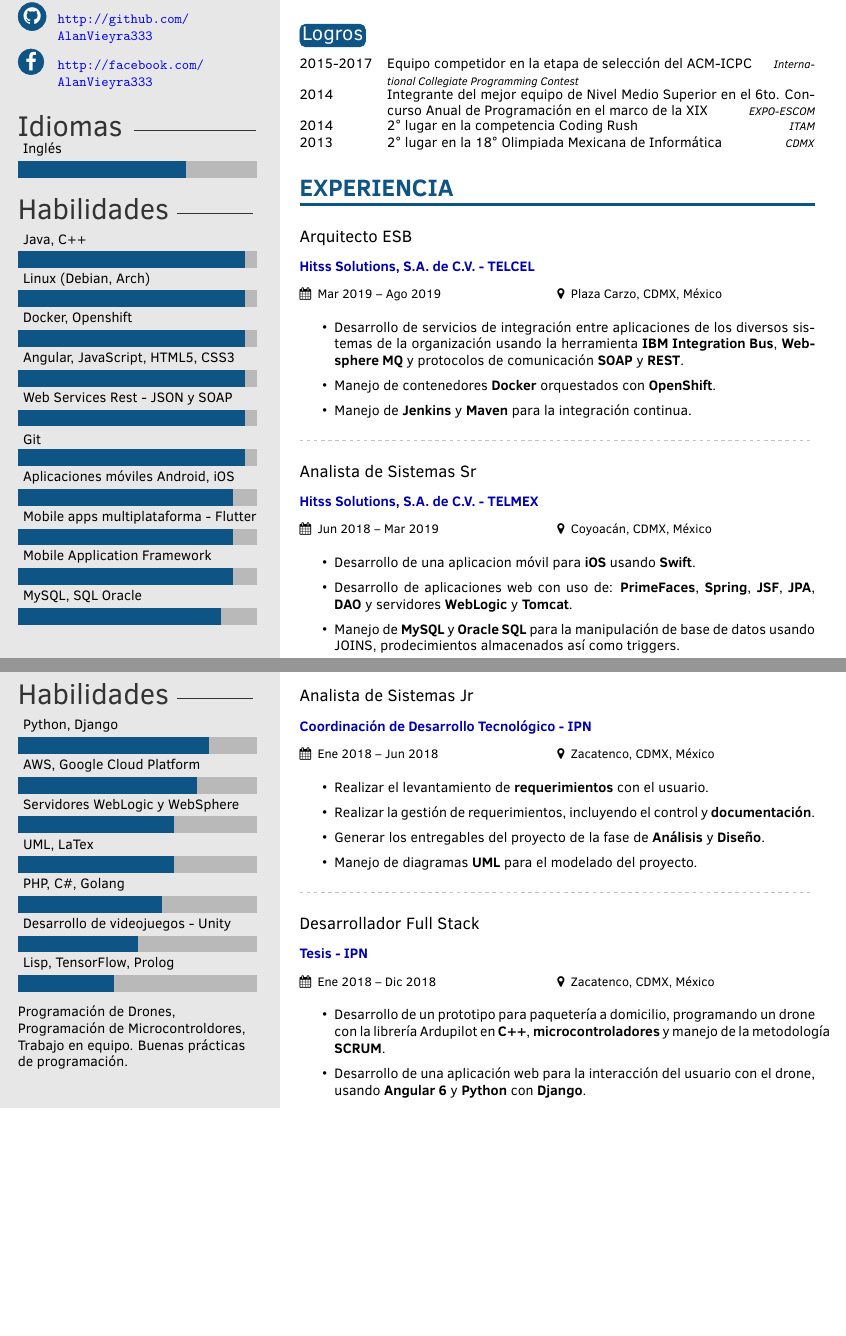
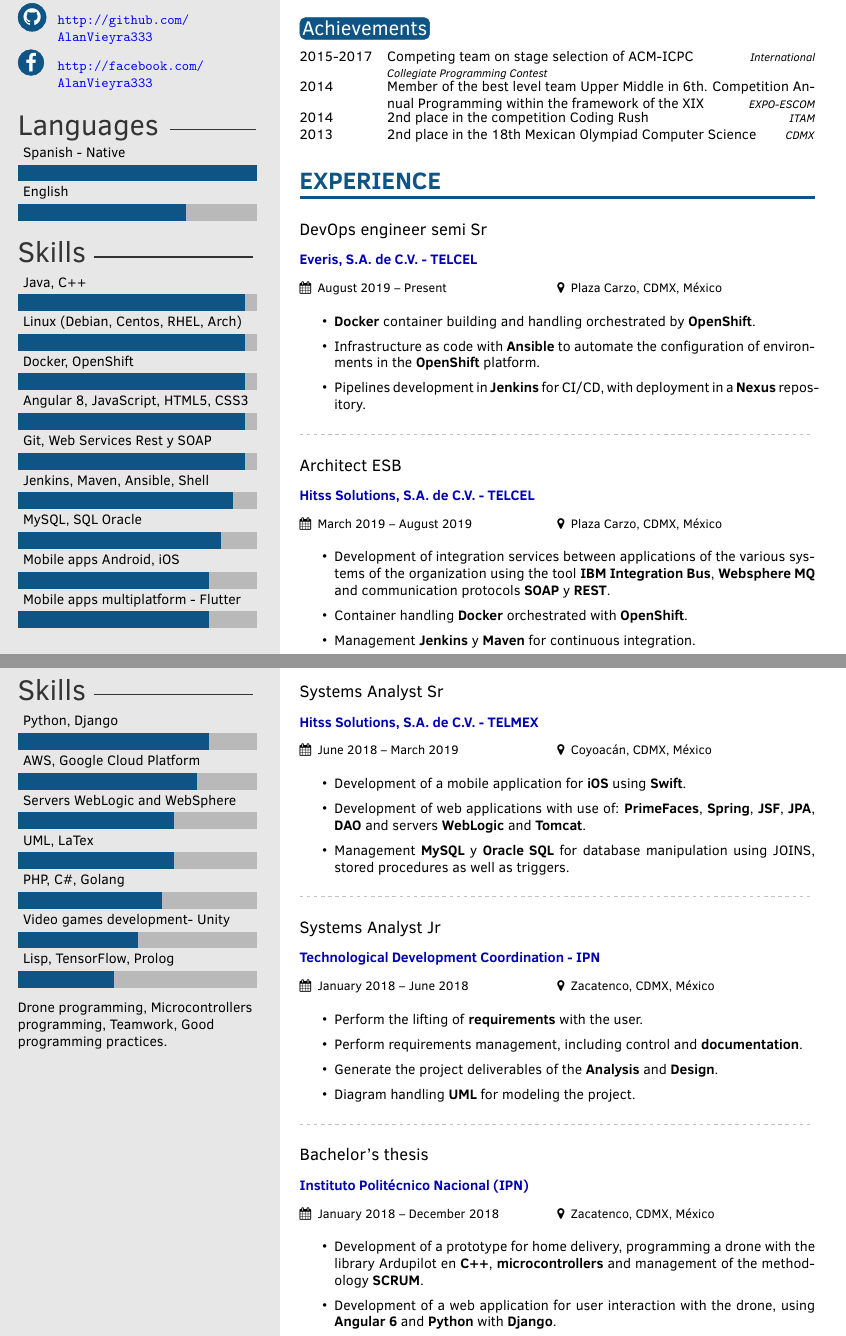
Before and after one commit to AlanVieyra333/resume, a LaTeX CV (template.tex, which reads twentysecondcv.cls): two parts of pages 1 and 2 of 2, joined at a grey line, cut so that both start at the same text, the shorter picture padded with empty space. Compiled offline with pdfLaTeX.

Commit message:
Change language to English

```diff
--- a/template.tex
+++ b/template.tex
@@ -30,11 +30,11 @@
 \profilepic{foto} % Profile picture
 
 \cvname{Alan Fernando\\Rincón Vieyra} % Your name
-\cvjobtitle{Desarrollador Sr} % Job title/career
+\cvjobtitle{Computer Systems Engineer} % Job title/career
 
 \cvdate{} % Date of birth
-\cvaddress{Del. Miguel Hidalgo, CDMX, México.} % Short address/location, use \newline if more than 1 line is required
-\cvnumberphone{5591250145} % Phone number
+\cvaddress{Del. Miguel Hidalgo, CDMX, Mexico.} % Short address/location, use \newline if more than 1 line is required
+\cvnumberphone{(+52) 5591250145} % Phone number
 \cvmail{alan.vieyra376@gmail.com} % Email address
 \cvsite{} % Personal website
 \cvlinkedin{https://linkedin.com/in/AlanVieyra333} % LinkedIn account
@@ -58,37 +58,36 @@
 % Skill bar section, each skill must have a value between 0 an 10 (float)
 \skills{
 	{Java, C++/9.5},
-	{Linux (Debian, Arch)/9.5},
-	{Docker, Openshift/9.5},
-	{Angular, JavaScript, HTML5, CSS3/9.5},
-	{Web Services Rest - JSON y SOAP/9.5},
-	{Git/9.5},
-	{Aplicaciones móviles Android, iOS/9},
-	{Mobile apps multiplataforma - Flutter/9},
-	{Mobile Application Framework/9},
-	{MySQL, SQL Oracle/8.5}}
+	{Linux (Debian, Centos, RHEL, Arch)/9.5},
+	{Docker, OpenShift/9.5},
+	{Angular 8, JavaScript, HTML5, CSS3/9.5},
+	{Git, Web Services Rest y SOAP/9.5},
+	{Jenkins, Maven, Ansible, Shell/9},
+	{MySQL, SQL Oracle/8.5},
+	{Mobile apps Android, iOS/8},
+	{Mobile apps multiplatform - Flutter/8}}
 
 % Skill bar section, each skill must have a value between 0 an 10 (float)
 \skillsSecond{
 	{Python, Django/8},
 	{AWS, Google Cloud Platform/7.5},
-	{Servidores WebLogic y WebSphere/6.5},
+	{Servers WebLogic and WebSphere/6.5},
 	{UML, LaTex/6.5},
 	{PHP, C\#, Golang/6},
-	{Desarrollo de videojuegos - Unity/5},
+	{ Video games development- Unity/5},
 	{Lisp, TensorFlow, Prolog/4}}
 
 %------------------------------------------------
 
 % Skill text section, each skill must have a value between 0 an 6
-\skillstext{{Programación de Drones,},{Programación de Microcontroldores,},{Trabajo en equipo.},{Buenas prácticas de programación.}}
+\skillstext{{Drone programming,},{Microcontrollers programming,},{Teamwork,},{Good programming practices.}}
 
 %----------------------------------------------------------------------------------------
 %	 LANGUAGES
 %----------------------------------------------------------------------------------------
 
 % Languages bar section, each language must have a value between 0 an 10 (float)
-\languages{{Inglés/7}}
+\languages{{Spanish - Native/10}, {English/7}}
 
 %----------------------------------------------------------------------------------------
 
@@ -132,47 +131,47 @@
 
 \begin{twentyshort}
-	\twentyitemshort{2013}{Java SE (\emph{\href{https://drive.google.com/file/d/0B7Bdg32oxtvLTzB1aHhvU3ZQWDA/view}{Ver}})}{Oracle}
+	\twentyitemshort{2013}{Java SE (\emph{\href{https://drive.google.com/file/d/0B7Bdg32oxtvLTzB1aHhvU3ZQWDA/view}{show}})}{Oracle}
 \end{twentyshort}
 
 %----------------------------------------------------------------------------------------
 %	 AWARDS
 %----------------------------------------------------------------------------------------
 
-\section{Logros}
+\section{Achievements}
 
 \begin{twentyshort}
-	\twentyitemshort{2015-2017}{Equipo competidor en la etapa de
-		selección del ACM-ICPC\space\space\space\space}{International
+	\twentyitemshort{2015-2017}{Competing team on stage
+		selection of ACM-ICPC\space\space\space\space}{International
 		Collegiate Programming Contest}
-	\twentyitemshort{2014}{Integrante del mejor equipo de Nivel
-		Medio Superior en el 6to. Concurso
-		Anual de Programación en el marco de
-		la XIX}{EXPO-ESCOM}
-	\twentyitemshort{2014}{2° lugar en la competencia Coding Rush}{ITAM}
-	\twentyitemshort{2013}{2° lugar en la 18° Olimpiada Mexicana
-		de Informática}{CDMX}
+	\twentyitemshort{2014}{Member of the best level team
+		Upper Middle in 6th. Competition
+		Annual Programming within the framework of
+		the XIX}{EXPO-ESCOM}
+	\twentyitemshort{2014}{2nd place in the competition Coding Rush}{ITAM}
+	\twentyitemshort{2013}{2nd place in the 18th Mexican Olympiad
+		Computer Science }{CDMX}
 \end{twentyshort}
 
 %----------------------------------------------------------------------------------------
 %	 EXPERIENCE
 %----------------------------------------------------------------------------------------
 
-\cvsection{Experiencia}
+\cvsection{Experience}
 
-\cvevent{Arquitecto ESB}{Hitss Solutions, S.A. de C.V. - TELCEL}{Mar 2019 -- Ago 2019}{Plaza Carzo, CDMX, México}
+\cvevent{DevOps engineer semi Sr}{Everis, S.A. de C.V. - TELCEL}{August 2019 -- Present}{Plaza Carzo, CDMX, México}
 \begin{itemize}
-	\item Desarrollo de servicios de integración entre aplicaciones de los diversos sistemas de la organización usando la herramienta \textbf{IBM Integration Bus}, \textbf{Websphere MQ} y protocolos de comunicación \textbf{SOAP} y \textbf{REST}.
-	\item Manejo de contenedores \textbf{Docker} orquestados con \textbf{OpenShift}.
-	\item Manejo de \textbf{Jenkins} y \textbf{Maven} para la integración continua.
+	\item \textbf{Docker} container building and handling orchestrated by \textbf{OpenShift}.
+	\item Infrastructure as code with \textbf{Ansible} to automate the configuration of environments in the \textbf {OpenShift} platform.
+	\item Pipelines development in \textbf{Jenkins} for CI/CD, with deployment in a \textbf{Nexus} repository.
 \end{itemize}
 
 \divider
 
-\cvevent{Analista de Sistemas Sr}{Hitss Solutions, S.A. de C.V. - TELMEX}{Jun 2018 -- Mar 2019}{Coyoacán, CDMX, México}
+\cvevent{Architect ESB}{Hitss Solutions, S.A. de C.V. - TELCEL}{March 2019 -- August 2019}{Plaza Carzo, CDMX, México}
 \begin{itemize}
-	\item Desarrollo de una aplicacion móvil para \textbf{iOS} usando \textbf{Swift}.
-	\item Desarrollo de aplicaciones web con uso de: \textbf{PrimeFaces}, \textbf{Spring}, \textbf{JSF}, \textbf{JPA}, \textbf{DAO}  y servidores \textbf{WebLogic} y \textbf{Tomcat}.
-	\item Manejo de \textbf{MySQL} y \textbf{Oracle SQL} para la manipulación de base de datos usando JOINS, prodecimientos almacenados así como triggers.
+	\item Development of integration services between applications of the various systems of the organization using the tool \textbf{IBM Integration Bus}, \textbf{Websphere MQ} and communication protocols \textbf{SOAP} y \textbf{REST}.
+	\item Container handling \textbf{Docker} orchestrated with \textbf{OpenShift}.
+	\item Management \textbf {Jenkins} y \textbf{Maven} for continuous integration.
 \end{itemize}
 
 %----------------------------------------------------------------------------------------
@@ -183,23 +182,27 @@
 
 \makeprofileSecond % Print the sidebar
 
-\cvevent{Analista de Sistemas Jr}{Coordinación de Desarrollo Tecnológico - IPN}{Ene 2018 -- Jun 2018}{Zacatenco, CDMX, México}
+\cvevent{Systems Analyst Sr}{Hitss Solutions, S.A. de C.V. - TELMEX}{June 2018 -- March 2019}{Coyoacán, CDMX, México}
 \begin{itemize}
-	\item Realizar el levantamiento de \textbf{requerimientos} con el usuario.
-	\item Realizar la gestión de requerimientos, incluyendo el control y \textbf{documentación}.
-	\item Generar los entregables del proyecto de la fase de \textbf{Análisis} y \textbf{Diseño}.
-	\item Manejo de diagramas \textbf{UML} para el modelado del proyecto.
+	\item Development of a mobile application for \textbf{iOS} using \textbf{Swift}.
+	\item Development of web applications with use of: \textbf{PrimeFaces}, \textbf{Spring}, \textbf{JSF}, \textbf{JPA}, \textbf{DAO}  and servers \textbf{WebLogic} and \textbf{Tomcat}.
+	\item Management \textbf{MySQL} y \textbf{Oracle SQL} for database manipulation using JOINS, stored procedures as well as triggers.
 \end{itemize}
 
 \divider
 
-\cvevent{Desarrollador Full Stack}{Tesis - IPN}{Ene 2018 -- Dic 2018}{Zacatenco, CDMX, México}
+\cvevent{Systems Analyst Jr}{Technological Development Coordination - IPN}{January 2018 -- June 2018}{Zacatenco, CDMX, México}
 \begin{itemize}
-	\item Desarrollo de un prototipo para paquetería a domicilio, programando un drone con la librería Ardupilot en \textbf{C++}, \textbf{microcontroladores} y manejo de la metodología \textbf{SCRUM}.
-	\item Desarrollo de una aplicación web para la interacción del usuario con el drone,  usando \textbf{Angular 6} y \textbf{Python} con \textbf{Django}.
+	\item Perform the lifting of \textbf{requirements} with the user.
+	\item Perform requirements management, including control and \textbf{documentation}.
+	\item Generate the project deliverables of the \textbf{Analysis} and  \textbf{Design}.
+	\item Diagram handling  \textbf{UML} for modeling the project.
 \end{itemize}
 
 \divider
 
-\cvevent{Desarrollador Front Jr}{Nova Solutions Systems S.A. DE C.V. - MULTIVA}{Mar 2017 -- Dic 2017}{Polanco, CDMX, México}
+\cvevent{Bachelor's thesis}{Instituto Politécnico Nacional (IPN)}{January 2018 -- December 2018}{Zacatenco, CDMX, México}
 \begin{itemize}
+	\item Development of a prototype for home delivery, programming a drone with the library  Ardupilot en \textbf{C++}, \textbf{microcontrollers} and management of the methodology \textbf{SCRUM}.
+	\item Development of a web application for user interaction with the drone, using  \textbf{Angular 6} and  \textbf{Python} with  \textbf{Django}.
+\end{itemize}
--- a/twentysecondcv.cls
+++ b/twentysecondcv.cls
@@ -198,12 +198,12 @@
 
 		%------------------------------------------------
 
-		\profilesection{Idiomas}
+		\profilesection{Languages}
 		\languages
 
 		%------------------------------------------------
 
-		\profilesection{Habilidades}
+		\profilesection{Skills}
 
 		\skills
 		\scriptsize
@@ -222,7 +222,7 @@
 	\begin{textblock}{6}(0.5, 0.2)
 		%------------------------------------------------
 
-		\profilesection{Habilidades}
+		\profilesection{Skills}
 
 		\skillsSecond
 		\skillstext
```
Also changed, not shown: template.tex (33 more changed lines), 1 other file.
